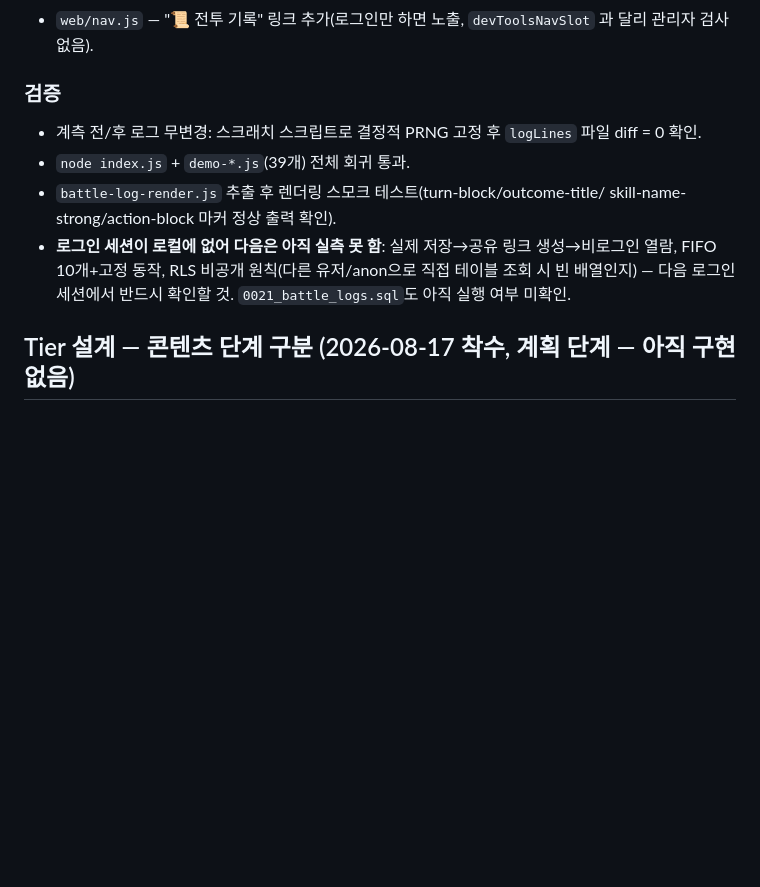
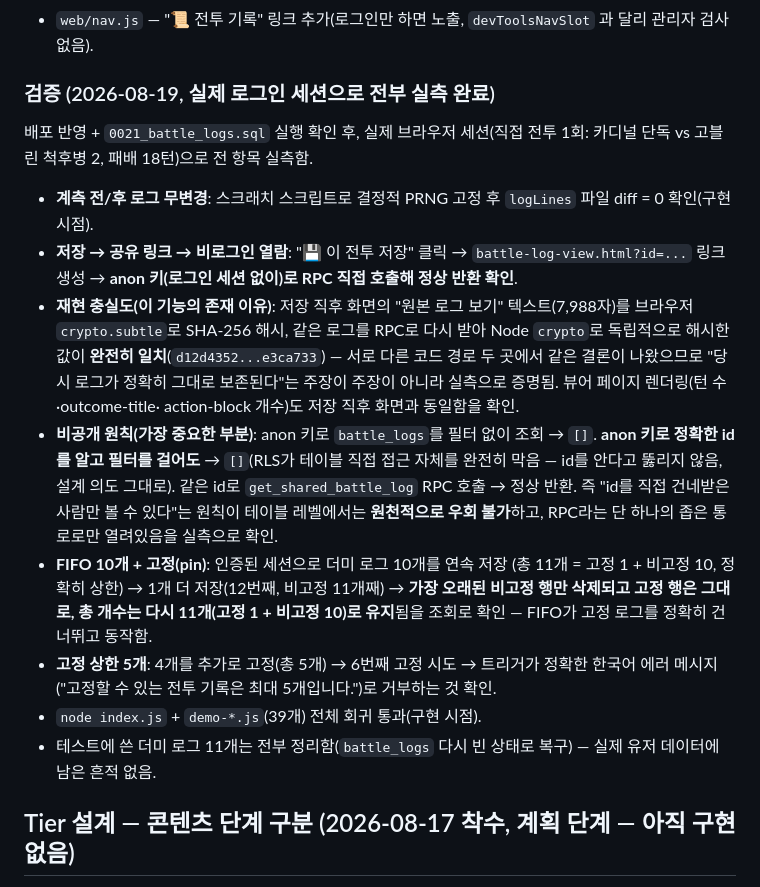
Before and after one commit to 2inkle/Celestial-Pinnacles, a Markdown page: CLAUDE.md, the part around the change. Drawn GitHub-style; blank space fills up the shorter version.

Commit message:
CLAUDE.md: 전투 로그 저장/공유 기능 실측 검증 완료 기록
실제 로그인 세션으로 저장→공유링크→비로그인 열람, 원문 재현 충실도
(SHA-256 해시 대조), RLS 비공개 원칙(anon+id필터로도 테이블 직접
조회 불가), FIFO 10개+고정 동작, 고정 상한 5개 전부 실측 확인.
테스트 데이터는 전부 정리함.

Co-Authored-By: Claude Sonnet 5 <noreply@anthropic.com>

```diff
--- a/CLAUDE.md
+++ b/CLAUDE.md
@@ -316,17 +316,41 @@ RLS 조건만 통과하면 응답하므로, `using (true)`인 순간 필터 없
 - `web/nav.js` — "📜 전투 기록" 링크 추가(로그인만 하면 노출, `devToolsNavSlot`
   과 달리 관리자 검사 없음).
 
-### 검증
-
-- 계측 전/후 로그 무변경: 스크래치 스크립트로 결정적 PRNG 고정 후 `logLines`
-  파일 diff = 0 확인.
-- `node index.js` + `demo-*.js`(39개) 전체 회귀 통과.
-- `battle-log-render.js` 추출 후 렌더링 스모크 테스트(turn-block/outcome-title/
-  skill-name-strong/action-block 마커 정상 출력 확인).
-- **로그인 세션이 로컬에 없어 다음은 아직 실측 못 함**: 실제 저장→공유
-  링크 생성→비로그인 열람, FIFO 10개+고정 동작, RLS 비공개 원칙(다른
-  유저/anon으로 직접 테이블 조회 시 빈 배열인지) — 다음 로그인 세션에서
-  반드시 확인할 것. `0021_battle_logs.sql`도 아직 실행 여부 미확인.
+### 검증 (2026-08-19, 실제 로그인 세션으로 전부 실측 완료)
+
+배포 반영 + `0021_battle_logs.sql` 실행 확인 후, 실제 브라우저 세션(직접
+전투 1회: 카디널 단독 vs 고블린 척후병 2, 패배 18턴)으로 전 항목 실측함.
+
+- **계측 전/후 로그 무변경**: 스크래치 스크립트로 결정적 PRNG 고정 후
+  `logLines` 파일 diff = 0 확인(구현 시점).
+- **저장 → 공유 링크 → 비로그인 열람**: "💾 이 전투 저장" 클릭 →
+  `battle-log-view.html?id=...` 링크 생성 → **anon 키(로그인 세션 없이)로
+  RPC 직접 호출해 정상 반환 확인**.
+- **재현 충실도(이 기능의 존재 이유)**: 저장 직후 화면의 "원본 로그
+  보기" 텍스트(7,988자)를 브라우저 `crypto.subtle`로 SHA-256 해시,
+  같은 로그를 RPC로 다시 받아 Node `crypto`로 독립적으로 해시한 값이
+  **완전히 일치**(`d12d4352...e3ca733`) — 서로 다른 코드 경로 두 곳에서
+  같은 결론이 나왔으므로 "당시 로그가 정확히 그대로 보존된다"는 주장이
+  주장이 아니라 실측으로 증명됨. 뷰어 페이지 렌더링(턴 수·outcome-title·
+  action-block 개수)도 저장 직후 화면과 동일함을 확인.
+- **비공개 원칙(가장 중요한 부분)**: anon 키로 `battle_logs`를 필터 없이
+  조회 → `[]`. **anon 키로 정확한 id를 알고 필터를 걸어도** → `[]`(RLS가
+  테이블 직접 접근 자체를 완전히 막음 — id를 안다고 뚫리지 않음, 설계
+  의도 그대로). 같은 id로 `get_shared_battle_log` RPC 호출 → 정상 반환.
+  즉 "id를 직접 건네받은 사람만 볼 수 있다"는 원칙이 테이블 레벨에서는
+  **원천적으로 우회 불가**하고, RPC라는 단 하나의 좁은 통로로만 열려있음을
+  실측으로 확인.
+- **FIFO 10개 + 고정(pin)**: 인증된 세션으로 더미 로그 10개를 연속 저장
+  (총 11개 = 고정 1 + 비고정 10, 정확히 상한) → 1개 더 저장(12번째, 비고정
+  11개째) → **가장 오래된 비고정 행만 삭제되고 고정 행은 그대로, 총
+  개수는 다시 11개(고정 1 + 비고정 10)로 유지**됨을 조회로 확인 — FIFO가
+  고정 로그를 정확히 건너뛰고 동작함.
+- **고정 상한 5개**: 4개를 추가로 고정(총 5개) → 6번째 고정 시도 →
+  트리거가 정확한 한국어 에러 메시지("고정할 수 있는 전투 기록은 최대
+  5개입니다.")로 거부하는 것 확인.
+- `node index.js` + `demo-*.js`(39개) 전체 회귀 통과(구현 시점).
+- 테스트에 쓴 더미 로그 11개는 전부 정리함(`battle_logs` 다시 빈 상태로
+  복구) — 실제 유저 데이터에 남은 흔적 없음.
 
 ## Tier 설계 — 콘텐츠 단계 구분 (2026-08-17 착수, 계획 단계 — 아직 구현 없음)
 
```
